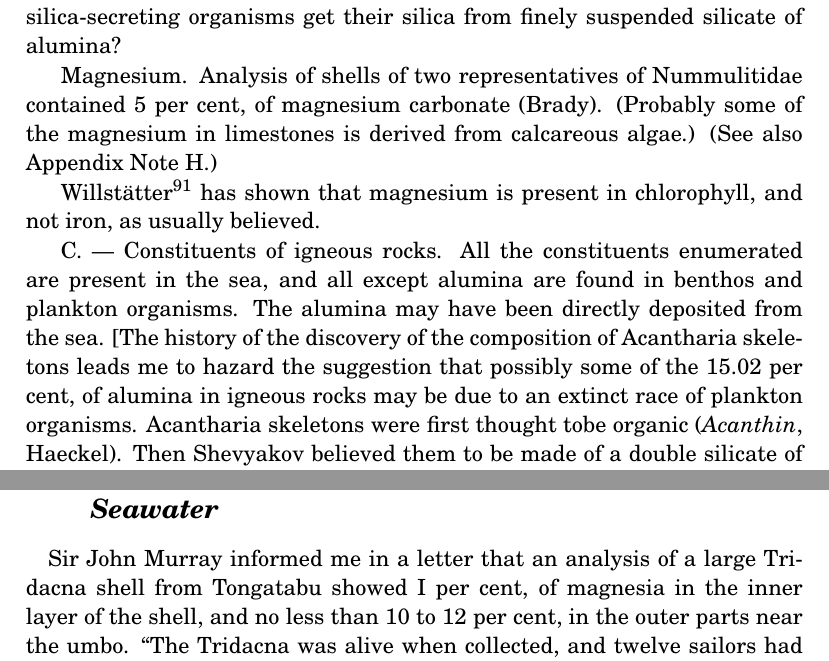
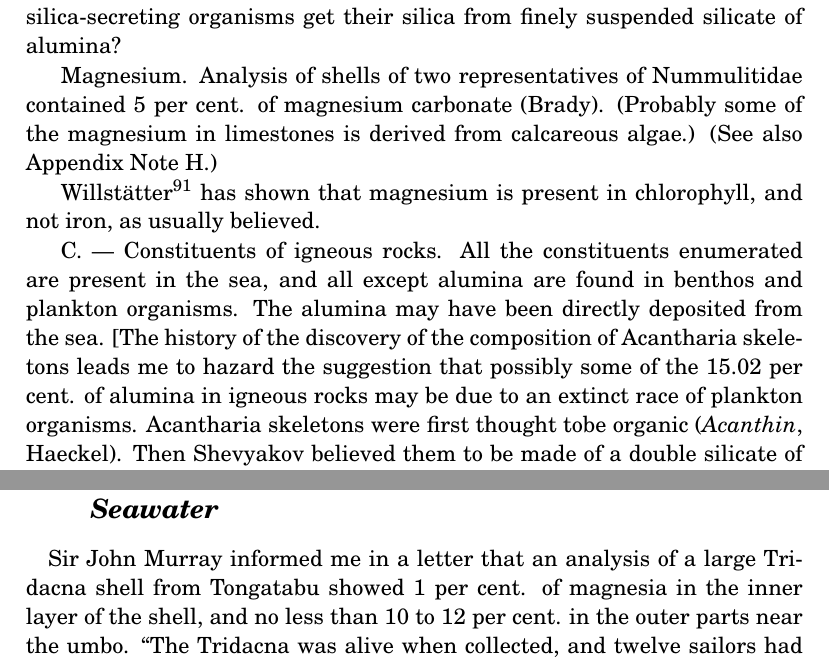
Before and after one commit to solaranamnesis/randolph-kirkpatrick, a LaTeX document (nummulosphere/part-3-full-text-english.tex): two parts of pages 79 and 207 of 367, joined at a grey line, cut so that both start at the same text. Compiled offline with pdfLaTeX.

Commit message:
Update part-3-full-text-english.tex

```diff
--- a/nummulosphere/part-3-full-text-english.tex
+++ b/nummulosphere/part-3-full-text-english.tex
@@ -960,11 +960,11 @@ With the exception of gases fixed from the atmosphere there is reason to believe
 
 B. --- Constituents of plankton\index{plankton} and benthos\index{benthos} organisms. Silica. According to Murray and Irvine\footnote{Proc. Roy. Soc. Edinburgh, 18. p. 237, 1890-1.} the silica\index{silica}-secreting organisms get that material, not from silica\index{silica}, which is only present in minute quantities, but from silicate of alumina\index{alumina} finely suspended. Their culture-experiments showed that Diatoms\index{Diatoms} flourished when fine clay was added. Amorphous silica\index{silica} was useless, but silicic acid jelly nutritious. At the present day the mechanically suspended silicate of alumina\index{alumina} appears to be a fine sediment derived from igneous rocks. There was certainly a time when there were no igneous rocks, and probably an era when there were neither land nor rivers nor sediment. Did the first silica\index{silica}-secreting organisms get their silica\index{silica} from finely suspended silicate of alumina\index{alumina}?
 
-Magnesium. Analysis of shells of two representatives of Nummulitidae contained 5 per cent, of magnesium carbonate (Brady). (Probably some of the magnesium in limestones\index{limestones} is derived from calcareous algae.) (See also Appendix Note H.)
+Magnesium. Analysis of shells of two representatives of Nummulitidae contained 5 per cent. of magnesium carbonate (Brady). (Probably some of the magnesium in limestones\index{limestones} is derived from calcareous algae.) (See also Appendix Note H.)
 
 Willstätter\footnote{R. Willstätter. In Liebig's \emph{Annalen d. Chemie}, vol. 350, p. 65, 1906.} has shown that magnesium is present in chlorophyll, and not iron, as usually believed.
 
-C. --- Constituents of igneous rocks. All the constituents enumerated are present in the sea, and all except alumina\index{alumina} are found in benthos\index{benthos} and plankton\index{plankton} organisms. The alumina\index{alumina} may have been directly deposited from the sea. [The history of the discovery of the composition of Acantharia skeletons leads me to hazard the suggestion that possibly some of the 15.02 per cent, of alumina\index{alumina} in igneous rocks may be due to an extinct race of plankton\index{plankton} organisms. Acantharia skeletons were first thought tobe organic (\emph{Acanthin}, Haeckel). Then Shevyakov believed them to be made of a double silicate of aluminium and calcium, and finally Bütschli discovered they were composed of sulphate of strontium. Who would have suspected these wonderful skeletons, which bear impress of the effect of aeons of evolution, to be composed of sulphate of strontium!]
+C. --- Constituents of igneous rocks. All the constituents enumerated are present in the sea, and all except alumina\index{alumina} are found in benthos\index{benthos} and plankton\index{plankton} organisms. The alumina\index{alumina} may have been directly deposited from the sea. [The history of the discovery of the composition of Acantharia skeletons leads me to hazard the suggestion that possibly some of the 15.02 per cent. of alumina\index{alumina} in igneous rocks may be due to an extinct race of plankton\index{plankton} organisms. Acantharia skeletons were first thought tobe organic (\emph{Acanthin}, Haeckel). Then Shevyakov believed them to be made of a double silicate of aluminium and calcium, and finally Bütschli discovered they were composed of sulphate of strontium. Who would have suspected these wonderful skeletons, which bear impress of the effect of aeons of evolution, to be composed of sulphate of strontium!]
 
 \bigskip
 \centerline{\emph{Metamorphism}}
@@ -2677,9 +2677,9 @@ A. Sismonda (Comptes Rendus, 1865, tome 60, p. 492), describes an imprint of Equ
 
 \subsection{Note H. \emph{On deposition\index{deposition} of Magnesium Carbonate from Seawater}}
 \paragraph{}
-Sir John Murray informed me in a letter that an analysis of a large Tridacna shell from Tongatabu showed I per cent, of magnesia in the inner layer of the shell, and no less than 10 to 12 per cent, in the outer parts near the umbo. ``The Tridacna was alive when collected, and twelve sailors had dinner out of it.''
-
-It is highly improbable that the animal secreted a shell with 1 per cent, magnesia in one part and 12 per cent, in another. It would seem as if the higher proportion at the umbo was due partly to deposition\index{deposition} from the sea, and partly to solution of the calcium carbonate leaving a larger proportion of magnesium carbonate behind.
+Sir John Murray informed me in a letter that an analysis of a large Tridacna shell from Tongatabu showed 1 per cent. of magnesia in the inner layer of the shell, and no less than 10 to 12 per cent. in the outer parts near the umbo. ``The Tridacna was alive when collected, and twelve sailors had dinner out of it.''
+
+It is highly improbable that the animal secreted a shell with 1 per cent. magnesia in one part and 12 per cent. in another. It would seem as if the higher proportion at the umbo was due partly to deposition\index{deposition} from the sea, and partly to solution of the calcium carbonate leaving a larger proportion of magnesium carbonate behind.
 
 \subsection{Note J. \emph{On Archbishop Usher's calculation concerning the Age of the World}}
 \paragraph{}
```
Also changed, not shown: nummulosphere/part-3-full-text-english.tex (6 more changed lines).
